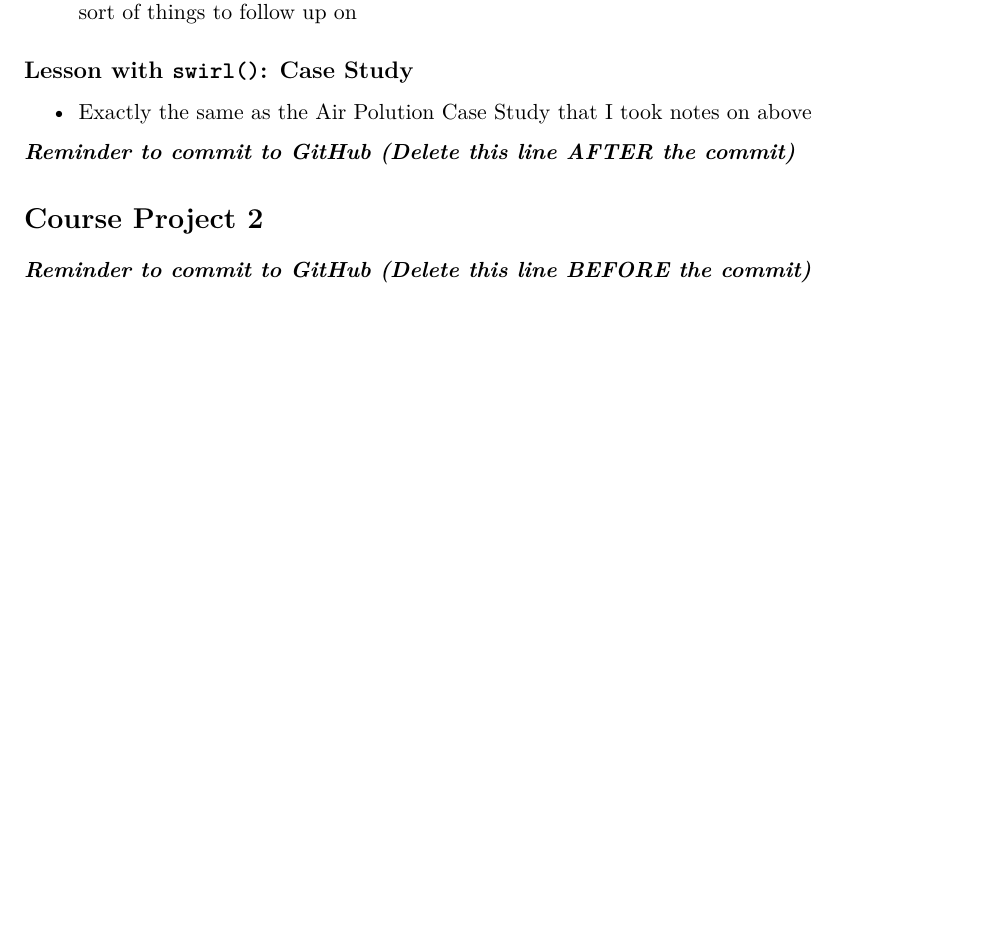
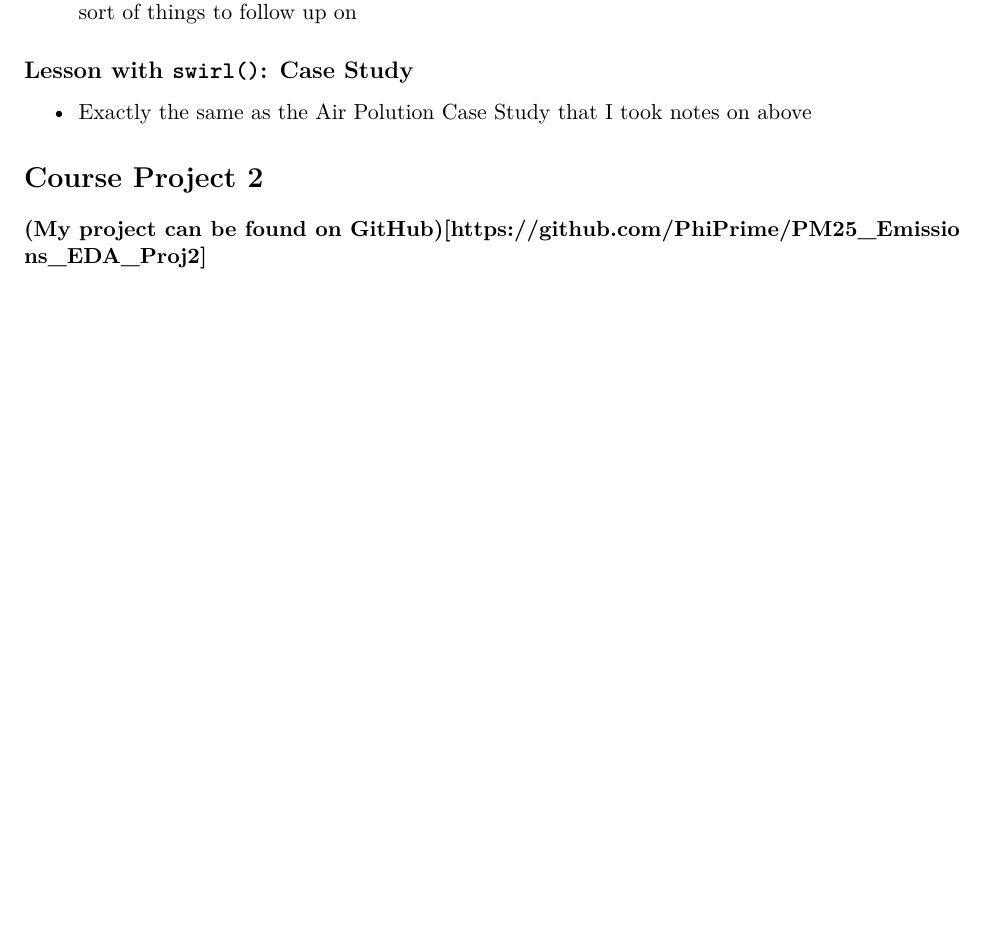
Before and after one commit to PhiPrime/ExploratoryDataAnalysisNotes, an R Markdown document (ExploratoryDataAnalysisNotes.Rmd): part of page 155 of 155, cut so that both start at the same text. Rendered offline with R 4.5, knitr and Pandoc, then LaTeX, with nearby package versions; code that draws random numbers runs with fixed seeds of ours; some code elsewhere in the file could not run offline.

Commit message:
Finished notes for course

```diff
--- a/ExploratoryDataAnalysisNotes.Rmd
+++ b/ExploratoryDataAnalysisNotes.Rmd
@@ -2261,10 +2261,6 @@ segments(rep(1999, 52), mrg[,2], rep(2012, 52), mrg[, 3])
 ## Lesson with `swirl()`: Case Study
 * Exactly the same as the Air Polution Case Study that I took notes on above
 
-
-***Reminder to commit to GitHub (Delete this line AFTER the commit)***
-
 # Course Project 2
 
-
-***Reminder to commit to GitHub (Delete this line BEFORE the commit)***
+**(My project can be found on GitHub)[https://github.com/PhiPrime/PM25_Emissions_EDA_Proj2]**
```
Also changed, not shown: data/myplot.pdf.
